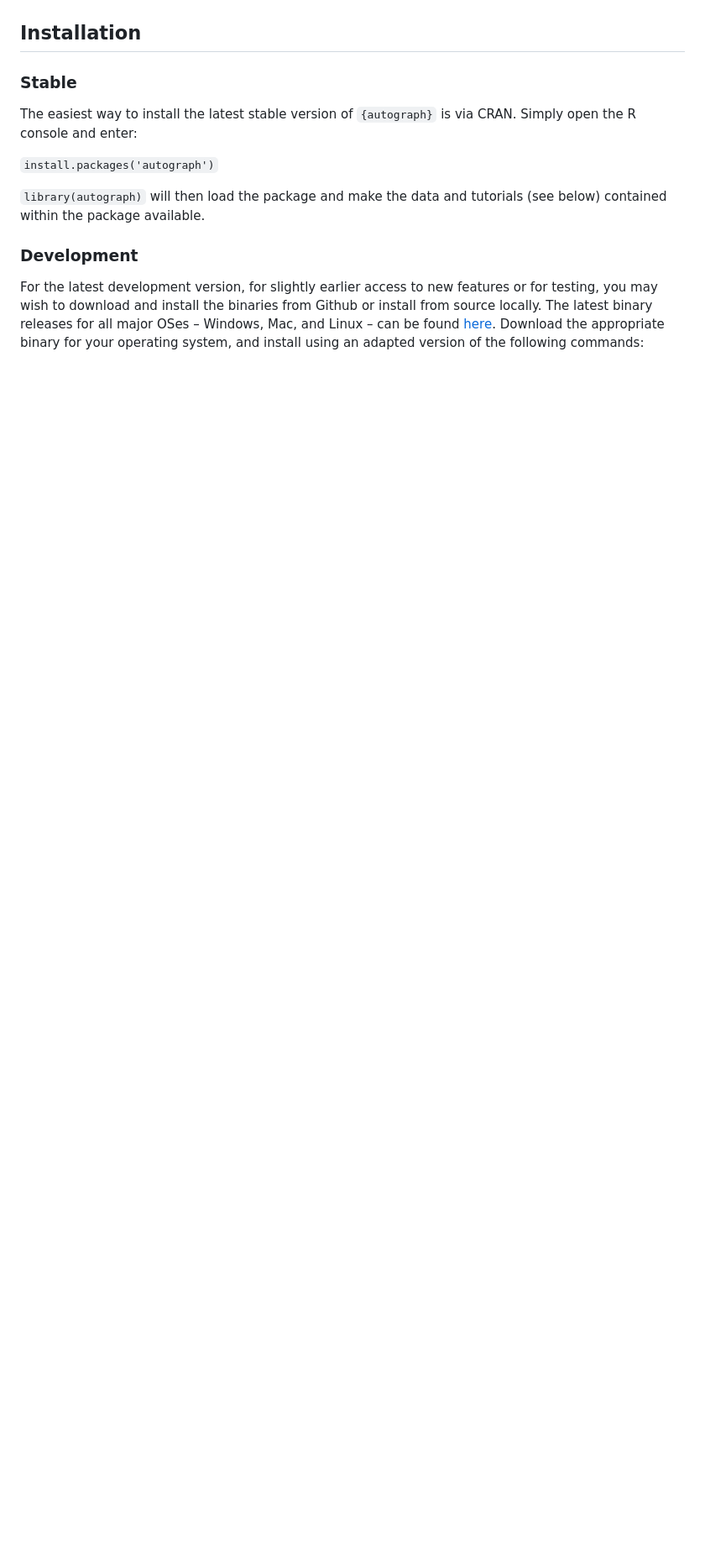
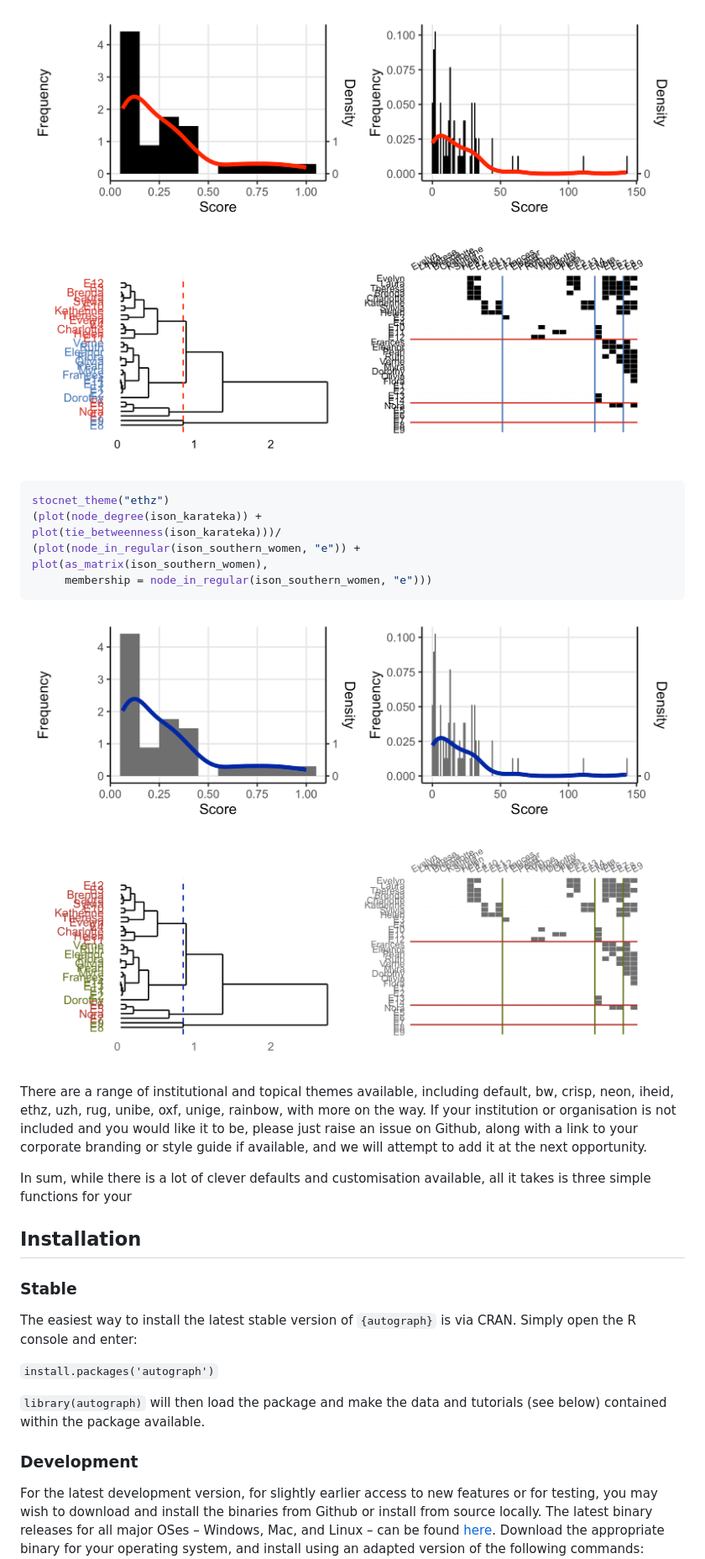
Before and after one commit to stocnet/autograph, a Markdown page: README.md, the part around one of its changes. Shown at 84% size. GitHub-like rendering; blank space fills up the shorter version.

````diff
--- a/README.md
+++ b/README.md
@@ -155,3 +189,27 @@ that visualises network changes over time. It really couldn’t be easier.
+<img src="man/figures/README-themeset-1.png" alt="Themed figures" width="100%" />
+
+``` r
+stocnet_theme("ethz")
+(plot(node_degree(ison_karateka)) +
+plot(tie_betweenness(ison_karateka)))/
+(plot(node_in_regular(ison_southern_women, "e")) +
+plot(as_matrix(ison_southern_women),
+     membership = node_in_regular(ison_southern_women, "e")))
+```
+
+<img src="man/figures/README-themeset-2.png" alt="Themed figures" width="100%" />
+
+There are a range of institutional and topical themes available,
+including default, bw, crisp, neon, iheid, ethz, uzh, rug, unibe, oxf,
+unige, rainbow, with more on the way. If your institution or
+organisation is not included and you would like it to be, please just
+raise an issue on Github, along with a link to your corporate branding
+or style guide if available, and we will attempt to add it at the next
+opportunity.
+
+In sum, while there is a lot of clever defaults and customisation
+available, all it takes is three simple functions for your
+
 ## Installation
 
 ### Stable
````
Also changed, not shown: other parts of README.md (+34 -0 lines), NEWS.md (+2 -0 lines), man/figures/README-siena-ergm-gof-1.png (added), man/figures/README-siena-ergm-gof-2.png (added), 1 other file.
